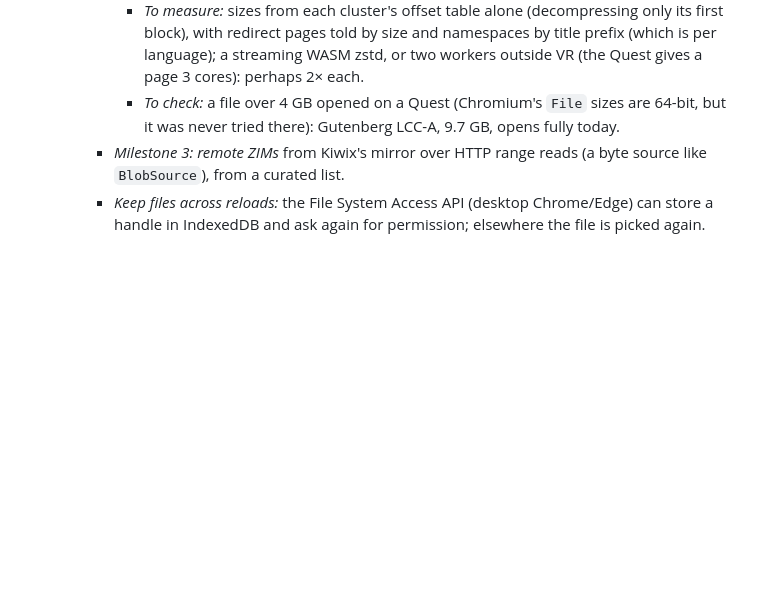
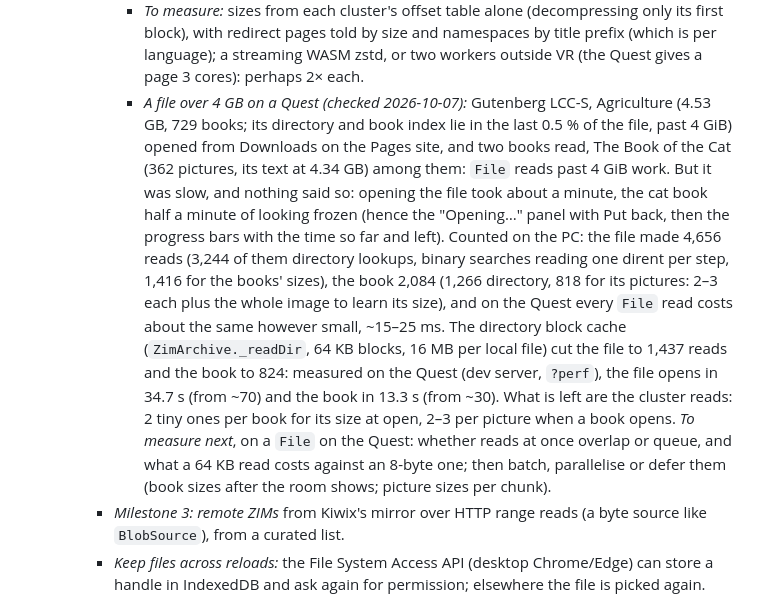
Before and after one commit to AriaMoKr/vrlbry, a Markdown page: TODO.md, the part around the change. Rendered like a GitHub page; blank space fills up the shorter version.

Commit message:
TODO: a 4.5 GB ZIM on a Quest 3: reads past 4 GiB work; what each read costs, and what is left
Co-Authored-By: Claude Fable 5.1 <noreply@anthropic.com>

```diff
--- a/TODO.md
+++ b/TODO.md
@@ -167,8 +167,24 @@
         first block), with redirect pages told by size and namespaces by title prefix (which
         is per language); a streaming WASM zstd, or two workers outside VR (the Quest gives a
         page 3 cores): perhaps 2× each.
-      - *To check:* a file over 4 GB opened on a Quest (Chromium's `File` sizes are 64-bit, but
-        it was never tried there): Gutenberg LCC-A, 9.7 GB, opens fully today.
+      - *A file over 4 GB on a Quest (checked 2026-10-07):* Gutenberg LCC-S, Agriculture
+        (4.53 GB, 729 books; its directory and book index lie in the last 0.5 % of the file, past
+        4 GiB) opened from Downloads on the Pages site, and two books read, The Book of the Cat
+        (362 pictures, its text at 4.34 GB) among them: `File` reads past 4 GiB work. But it was
+        slow, and nothing said so: opening the file took about a minute, the cat book half a
+        minute of looking frozen (hence the "Opening…" panel with Put back, then the progress
+        bars with the time so far and left). Counted on the PC: the file made 4,656 reads
+        (3,244 of them directory lookups, binary searches reading one dirent per step, 1,416
+        for the books' sizes), the book 2,084 (1,266 directory, 818 for its pictures: 2–3 each
+        plus the whole image to learn its size), and on the Quest every `File` read costs about
+        the same however small, ~15–25 ms. The directory block cache (`ZimArchive._readDir`,
+        64 KB blocks, 16 MB per local file) cut the file to 1,437 reads and the book to 824:
+        measured on the Quest (dev server, `?perf`), the file opens in 34.7 s (from ~70) and the
+        book in 13.3 s (from ~30). What is left are the cluster reads: 2 tiny ones per book
+        for its size at open, 2–3 per picture when a book opens. *To measure next*, on a `File`
+        on the Quest: whether reads at once overlap or queue, and what a 64 KB read costs
+        against an 8-byte one; then batch, parallelise or defer them (book sizes after the room
+        shows; picture sizes per chunk).
     - *Milestone 3: remote ZIMs* from Kiwix's mirror over HTTP range reads (a byte source like
       `BlobSource`), from a curated list.
     - *Keep files across reloads:* the File System Access API (desktop Chrome/Edge) can store a
```
